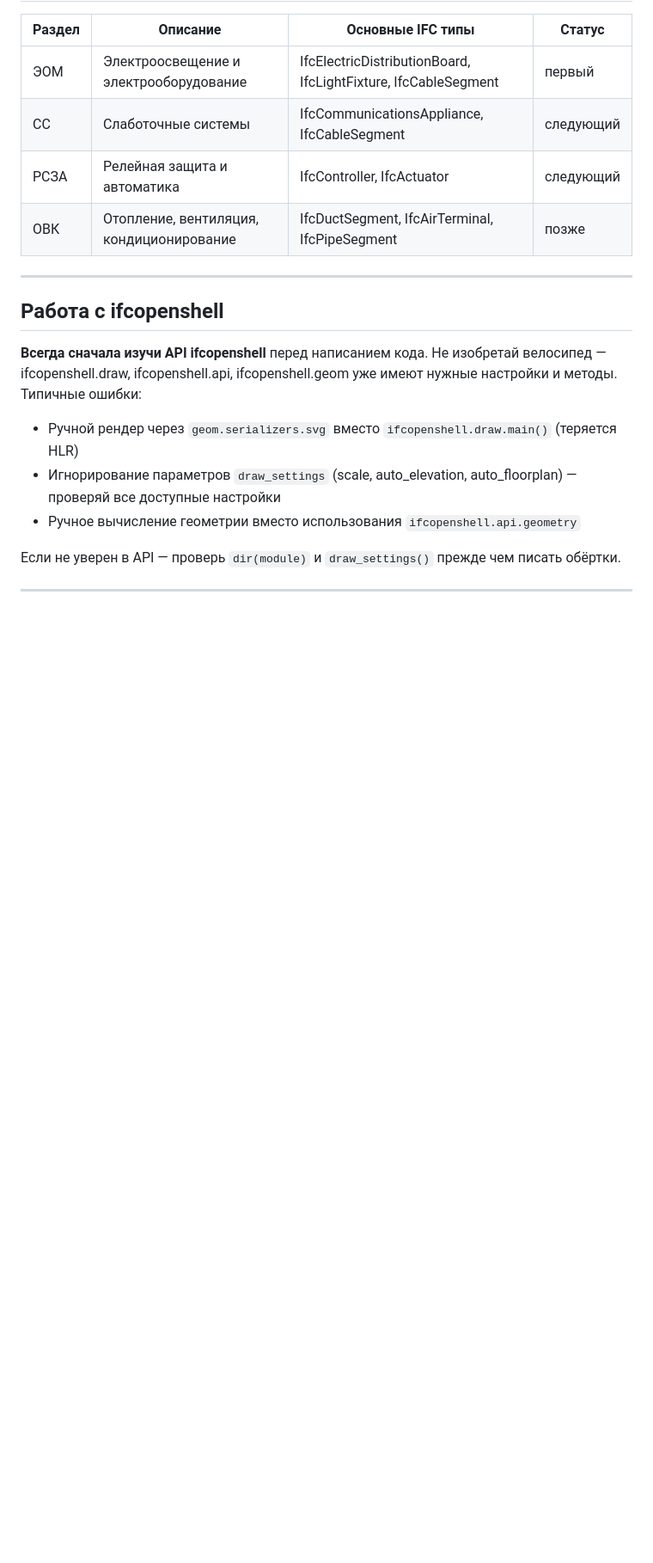
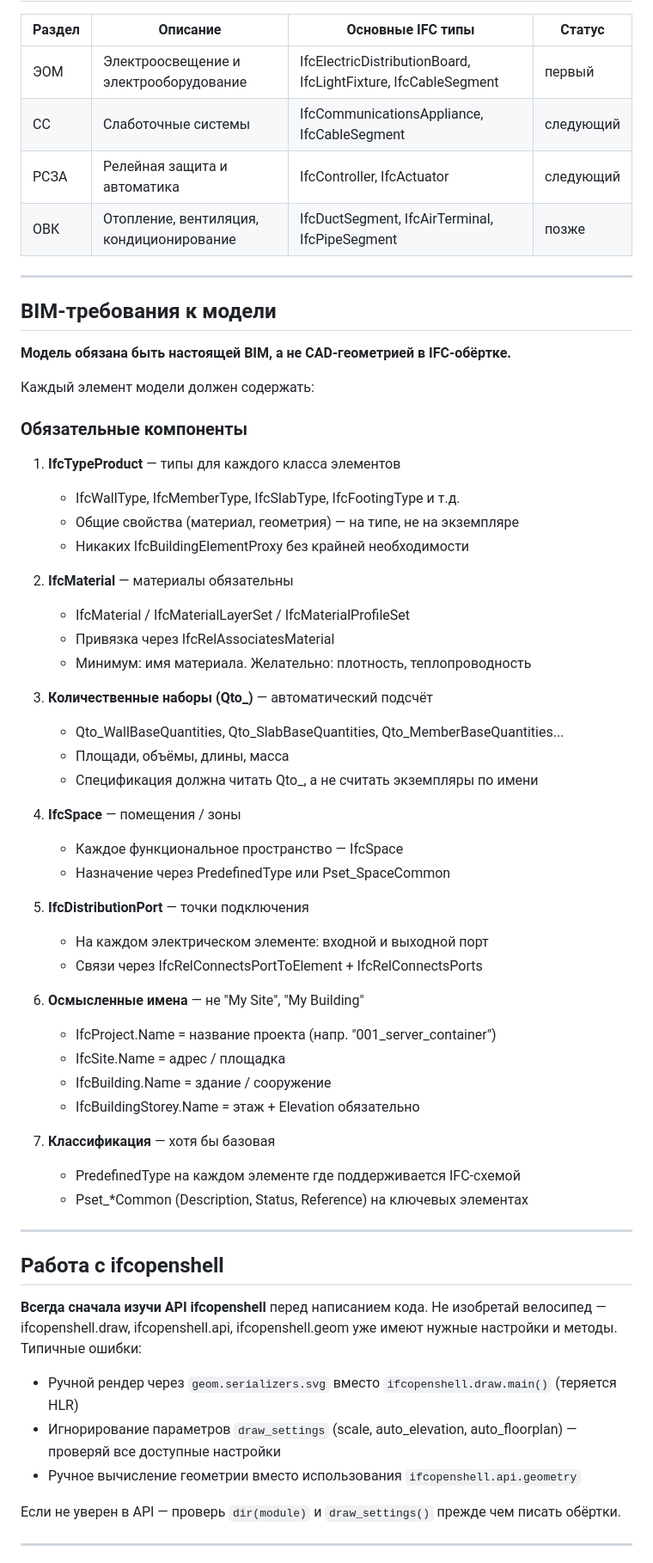
Before and after one commit to edgar-aloyan/bim-eskd, a Markdown page: CLAUDE.md, the part around the change. Shown at 86% size. Drawn GitHub-style; blank space fills up the shorter version.

Commit message:
Add mandatory BIM requirements to CLAUDE.md
Model must be real BIM, not CAD geometry in IFC wrapper:
IfcTypeProduct, IfcMaterial, Qto_*, IfcSpace, IfcDistributionPort,
meaningful names, classification. No IfcBuildingElementProxy without necessity.

Co-Authored-By: Claude Opus 4.6 <noreply@anthropic.com>

```diff
--- a/CLAUDE.md
+++ b/CLAUDE.md
@@ -169,6 +169,49 @@ in-progress / done
 
 ---
 
+## BIM-требования к модели
+
+**Модель обязана быть настоящей BIM, а не CAD-геометрией в IFC-обёртке.**
+
+Каждый элемент модели должен содержать:
+
+### Обязательные компоненты
+
+1. **IfcTypeProduct** — типы для каждого класса элементов
+   - IfcWallType, IfcMemberType, IfcSlabType, IfcFootingType и т.д.
+   - Общие свойства (материал, геометрия) — на типе, не на экземпляре
+   - Никаких IfcBuildingElementProxy без крайней необходимости
+
+2. **IfcMaterial** — материалы обязательны
+   - IfcMaterial / IfcMaterialLayerSet / IfcMaterialProfileSet
+   - Привязка через IfcRelAssociatesMaterial
+   - Минимум: имя материала. Желательно: плотность, теплопроводность
+
+3. **Количественные наборы (Qto_)** — автоматический подсчёт
+   - Qto_WallBaseQuantities, Qto_SlabBaseQuantities, Qto_MemberBaseQuantities...
+   - Площади, объёмы, длины, масса
+   - Спецификация должна читать Qto_, а не считать экземпляры по имени
+
+4. **IfcSpace** — помещения / зоны
+   - Каждое функциональное пространство — IfcSpace
+   - Назначение через PredefinedType или Pset_SpaceCommon
+
+5. **IfcDistributionPort** — точки подключения
+   - На каждом электрическом элементе: входной и выходной порт
+   - Связи через IfcRelConnectsPortToElement + IfcRelConnectsPorts
+
+6. **Осмысленные имена** — не "My Site", "My Building"
+   - IfcProject.Name = название проекта (напр. "001_server_container")
+   - IfcSite.Name = адрес / площадка
+   - IfcBuilding.Name = здание / сооружение
+   - IfcBuildingStorey.Name = этаж + Elevation обязательно
+
+7. **Классификация** — хотя бы базовая
+   - PredefinedType на каждом элементе где поддерживается IFC-схемой
+   - Pset_*Common (Description, Status, Reference) на ключевых элементах
+
+---
+
 ## Работа с ifcopenshell
 
 **Всегда сначала изучи API ifcopenshell** перед написанием кода. Не изобретай велосипед — ifcopenshell.draw, ifcopenshell.api, ifcopenshell.geom уже имеют нужные настройки и методы. Типичные ошибки:
```
